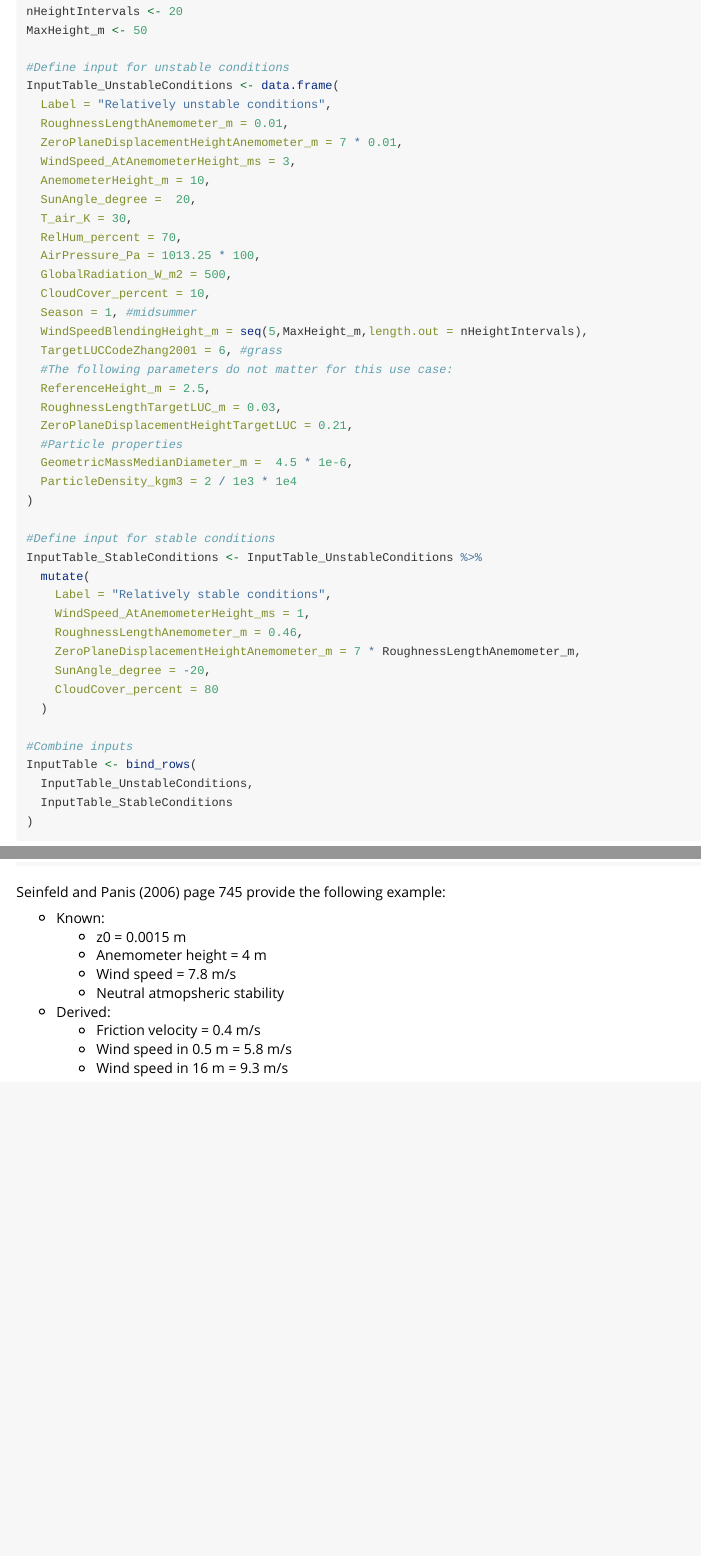
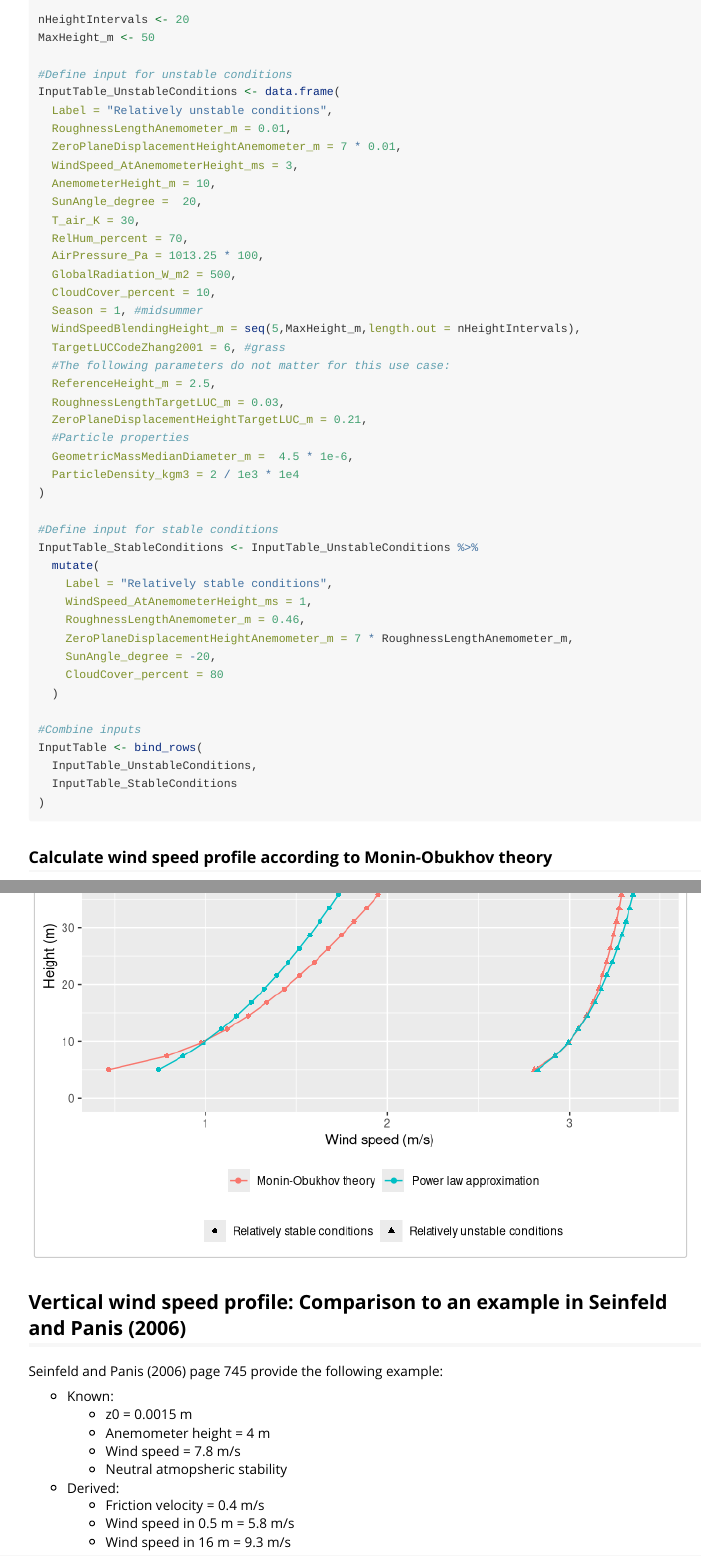
Before and after one commit to AndSchmitz/ddpart, an R Markdown document (vignettes/drydep_examples.Rmd): the page in a window 1100 px wide, from 740 px down before the commit and from 700 px down after it, so that both start at the same text, and a second part further down, joined at a grey line. Rendered offline with R 4.5, knitr and Pandoc, with nearby package versions; some code elsewhere in the file could not run offline; long lines of code are wrapped.

Commit message:
- Changed parameter name ZeroPlaneDisplacementHeightTargetLUC_m
 - Added documentation for CalculateDepositionVelocity()

```diff
--- a/vignettes/drydep_examples.Rmd
+++ b/vignettes/drydep_examples.Rmd
@@ -70,7 +70,7 @@ InputTable_UnstableConditions <- data.frame(
   #The following parameters do not matter for this use case:
   ReferenceHeight_m = 2.5,
   RoughnessLengthTargetLUC_m = 0.03,
-  ZeroPlaneDisplacementHeightTargetLUC = 0.21,
+  ZeroPlaneDisplacementHeightTargetLUC_m = 0.21,
   #Particle properties
   GeometricMassMedianDiameter_m =  4.5 * 1e-6,
   ParticleDensity_kgm3 = 2 / 1e3 * 1e4
```
Also changed, not shown: vignettes/drydep_examples.Rmd (2 more changed lines), 3 other files.
